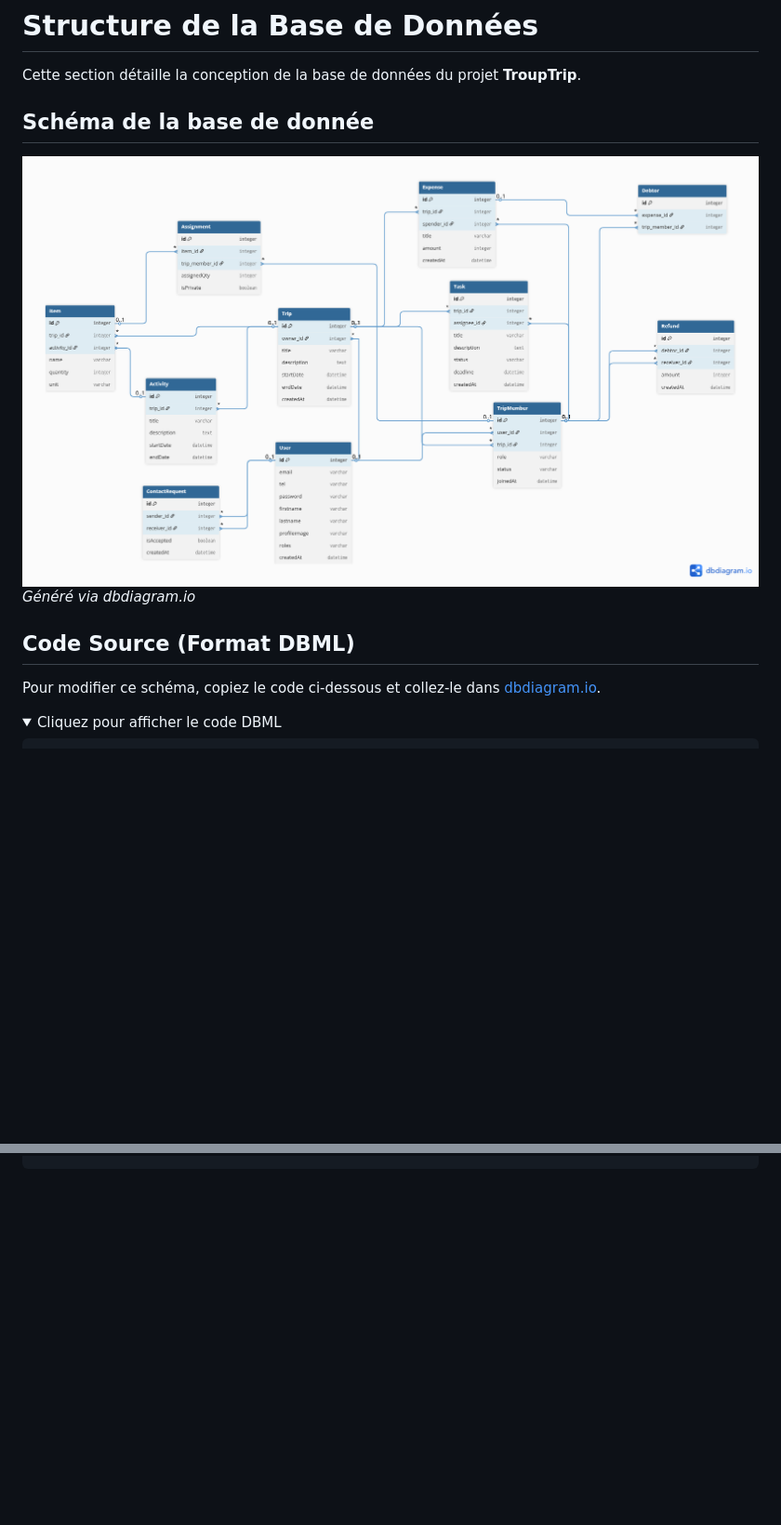
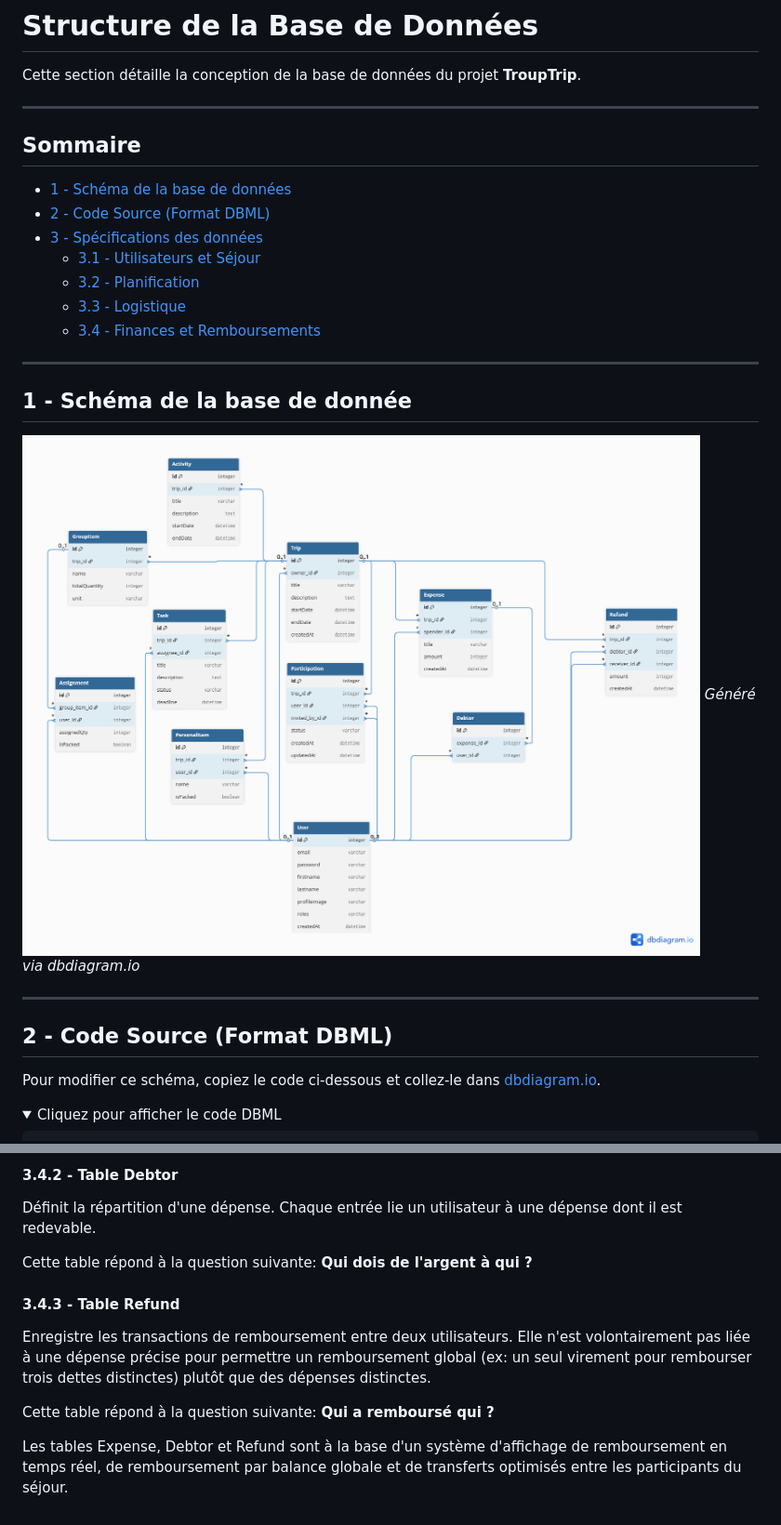
Before and after one commit to Alexandre-Mateos/Trouptrip, a Markdown page: docs/DATABASE.md, 2 parts joined by grey strips. Shown: that part at 93% size. Rendered like a GitHub page; pictures changed too: docs/images/trouptrip_db.png (added), docs/images/trouptrip_db_scheme.png (deleted); folded sections open; blank space fills up the shorter version.

```diff
--- a/docs/DATABASE.md
+++ b/docs/DATABASE.md
@@ -2,12 +2,27 @@
 
 Cette section détaille la conception de la base de données du projet **TroupTrip**.
 
-## Schéma de la base de donnée
+---
 
-![Schéma de la base de données](../docs/images/trouptrip_db_scheme.png)
+## Sommaire
+* [1 - Schéma de la base de données](#1-schéma-de-la-base-de-donnée)
+* [2 - Code Source (Format DBML)](#2-code-source-format-dbml)
+* [3 - Spécifications des données](#3-spécifications-des-données)
+    * [3.1 - Utilisateurs et Séjour](#31-utilisateurs-et-séjour)
+    * [3.2 - Planification](#32-planification)
+    * [3.3 - Logistique](#33-logistique)
+    * [3.4 - Finances et Remboursements](#34-finances-et-remboursements)
+
+---
+
+## 1 - Schéma de la base de donnée
+
+![Schéma de la base de données](../docs/images/trouptrip_db.png)
 *Généré via dbdiagram.io*
 
-## Code Source (Format DBML)
+---
+
+## 2 - Code Source (Format DBML)
 
 Pour modifier ce schéma, copiez le code ci-dessous et collez-le dans [dbdiagram.io](https://dbdiagram.io).
 
@@ -139,0 +230,16 @@ Ref: Refund.receiver_id > TripMember.id
+#### 3.4.2 - Table Debtor
+
+Définit la répartition d'une dépense. Chaque entrée lie un utilisateur à une dépense dont il est redevable.
+
+Cette table répond à la question suivante: **Qui dois de l'argent à qui ?**
+
+#### 3.4.3 - Table Refund
+
+Enregistre les transactions de remboursement entre deux utilisateurs. Elle n'est volontairement pas liée à une dépense
+précise pour permettre un remboursement global (ex: un seul virement pour rembourser trois dettes distinctes) plutôt que
+des dépenses distinctes.
+
+Cette table répond à la question suivante: **Qui a remboursé qui ?**
+
+Les tables Expense, Debtor et Refund sont à la base d'un système d'affichage de remboursement en temps réel,
+de remboursement par balance globale et de transferts optimisés entre les participants du séjour.
```
Also changed, not shown: other parts of docs/DATABASE.md (+136 -61 lines), README.md (+36 -24 lines).
